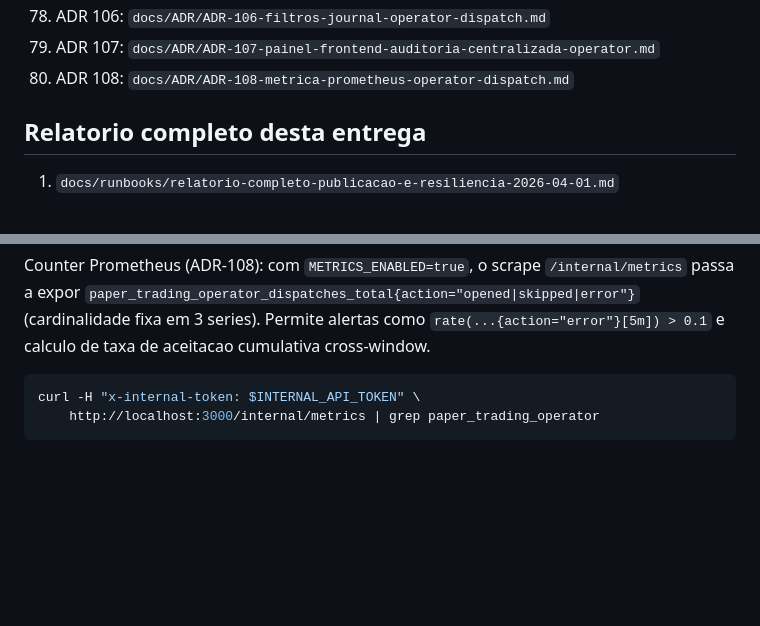
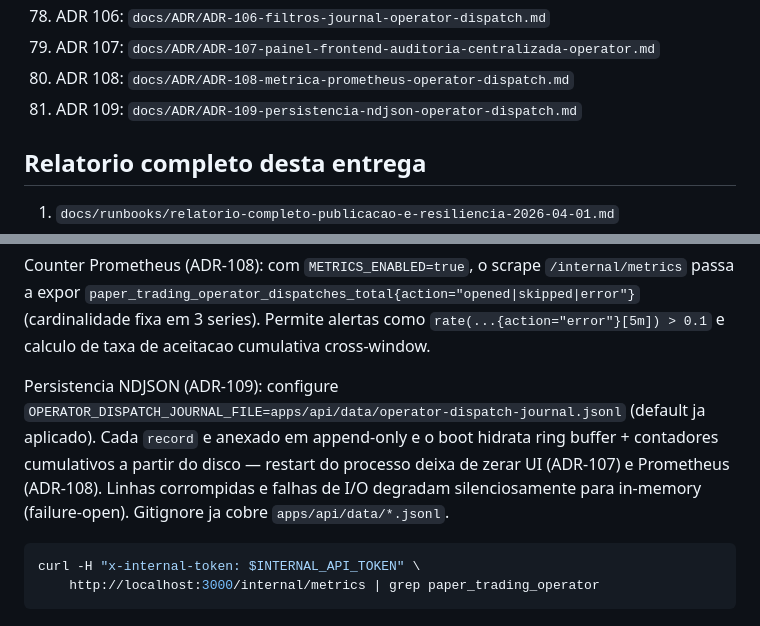
Before and after one commit to ArthurFritz8/BotFinanceiro, a Markdown page: README.md, 2 parts joined by grey strips. GitHub-like rendering; blank space fills up the shorter version.

Commit message:
feat(api): persistir operator dispatch journal em NDJSON (ADR-109)

````diff
--- a/README.md
+++ b/README.md
@@ -164,6 +164,7 @@ Politica de retencao:
 78. ADR 106: `docs/ADR/ADR-106-filtros-journal-operator-dispatch.md`
 79. ADR 107: `docs/ADR/ADR-107-painel-frontend-auditoria-centralizada-operator.md`
 80. ADR 108: `docs/ADR/ADR-108-metrica-prometheus-operator-dispatch.md`
+81. ADR 109: `docs/ADR/ADR-109-persistencia-ndjson-operator-dispatch.md`
 
 ## Relatorio completo desta entrega
 
@@ -199,6 +200,8 @@ curl "http://localhost:3000/v1/paper-trading/operator/journal?from=2026-04-26T00
 Painel frontend (ADR-107): dentro do Operator Desk, abra a secao "Auditoria centralizada (servidor)" para filtrar action/asset/from/to e listar os disparos sem precisar de `curl`. O painel reusa o token salvo via `paper-trading-operator-client.js` e nao expoe credencial alguma no bundle.
 
 Counter Prometheus (ADR-108): com `METRICS_ENABLED=true`, o scrape `/internal/metrics` passa a expor `paper_trading_operator_dispatches_total{action="opened|skipped|error"}` (cardinalidade fixa em 3 series). Permite alertas como `rate(...{action="error"}[5m]) > 0.1` e calculo de taxa de aceitacao cumulativa cross-window.
+
+Persistencia NDJSON (ADR-109): configure `OPERATOR_DISPATCH_JOURNAL_FILE=apps/api/data/operator-dispatch-journal.jsonl` (default ja aplicado). Cada `record` e anexado em append-only e o boot hidrata ring buffer + contadores cumulativos a partir do disco — restart do processo deixa de zerar UI (ADR-107) e Prometheus (ADR-108). Linhas corrompidas e falhas de I/O degradam silenciosamente para in-memory (failure-open). Gitignore ja cobre `apps/api/data/*.jsonl`.
 
 ```bash
 curl -H "x-internal-token: $INTERNAL_API_TOKEN" \
````
Also changed, not shown: docs/ADR/ADR-109-persistencia-ndjson-operator-dispatch.md (added, +92 -0 lines).
